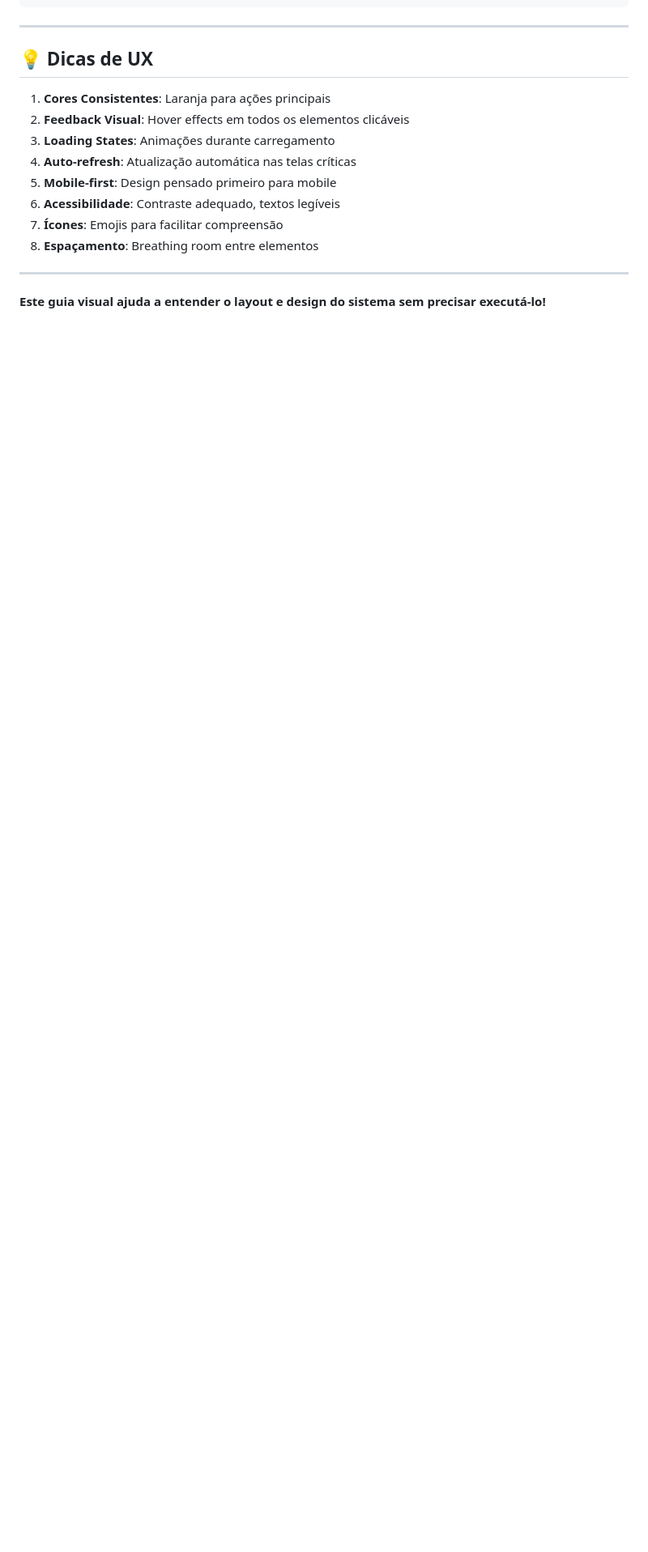
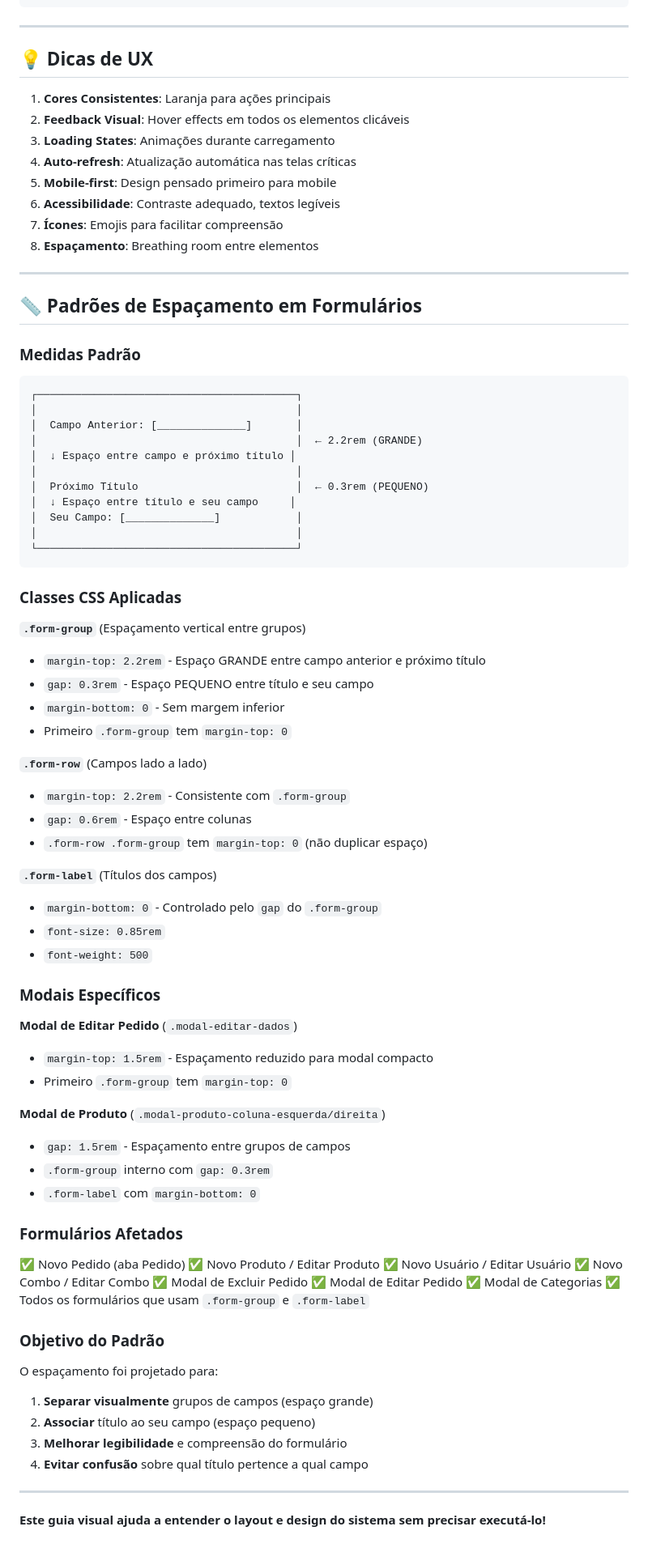
Before and after one commit to ibmdaf/Cantina, a Markdown page: GUIA_VISUAL.md, the part around the change. Shown at 81% size. Drawn GitHub-style; blank space fills up the shorter version.

Commit message:
Documentar padrões de espaçamento de formulários
- Adicionada seção completa no GUIA_VISUAL.md sobre espaçamento
- Incluído diagrama visual das medidas (2.2rem e 0.3rem)
- Documentadas todas as classes CSS afetadas
- Listados todos os formulários atualizados
- Atualizado CHANGELOG.md com versão 2.3.0

````diff
--- a/GUIA_VISUAL.md
+++ b/GUIA_VISUAL.md
@@ -433,4 +433,72 @@ ACOMPANHAMENTO
 
 ---
 
+## 📏 Padrões de Espaçamento em Formulários
+
+### Medidas Padrão
+
+```
+┌─────────────────────────────────────────┐
+│                                         │
+│  Campo Anterior: [______________]       │
+│                                         │  ← 2.2rem (GRANDE)
+│  ↓ Espaço entre campo e próximo título │
+│                                         │
+│  Próximo Título                         │  ← 0.3rem (PEQUENO)
+│  ↓ Espaço entre título e seu campo     │
+│  Seu Campo: [______________]            │
+│                                         │
+└─────────────────────────────────────────┘
+```
+
+### Classes CSS Aplicadas
+
+**`.form-group`** (Espaçamento vertical entre grupos)
+- `margin-top: 2.2rem` - Espaço GRANDE entre campo anterior e próximo título
+- `gap: 0.3rem` - Espaço PEQUENO entre título e seu campo
+- `margin-bottom: 0` - Sem margem inferior
+- Primeiro `.form-group` tem `margin-top: 0`
+
+**`.form-row`** (Campos lado a lado)
+- `margin-top: 2.2rem` - Consistente com `.form-group`
+- `gap: 0.6rem` - Espaço entre colunas
+- `.form-row .form-group` tem `margin-top: 0` (não duplicar espaço)
+
+**`.form-label`** (Títulos dos campos)
+- `margin-bottom: 0` - Controlado pelo `gap` do `.form-group`
+- `font-size: 0.85rem`
+- `font-weight: 500`
+
+### Modais Específicos
+
+**Modal de Editar Pedido** (`.modal-editar-dados`)
+- `margin-top: 1.5rem` - Espaçamento reduzido para modal compacto
+- Primeiro `.form-group` tem `margin-top: 0`
+
+**Modal de Produto** (`.modal-produto-coluna-esquerda/direita`)
+- `gap: 1.5rem` - Espaçamento entre grupos de campos
+- `.form-group` interno com `gap: 0.3rem`
+- `.form-label` com `margin-bottom: 0`
+
+### Formulários Afetados
+
+✅ Novo Pedido (aba Pedido)
+✅ Novo Produto / Editar Produto
+✅ Novo Usuário / Editar Usuário
+✅ Novo Combo / Editar Combo
+✅ Modal de Excluir Pedido
+✅ Modal de Editar Pedido
+✅ Modal de Categorias
+✅ Todos os formulários que usam `.form-group` e `.form-label`
+
+### Objetivo do Padrão
+
+O espaçamento foi projetado para:
+1. **Separar visualmente** grupos de campos (espaço grande)
+2. **Associar** título ao seu campo (espaço pequeno)
+3. **Melhorar legibilidade** e compreensão do formulário
+4. **Evitar confusão** sobre qual título pertence a qual campo
+
+---
+
 **Este guia visual ajuda a entender o layout e design do sistema sem precisar executá-lo!**
````
Also changed, not shown: CHANGELOG.md (+29 -0 lines).
